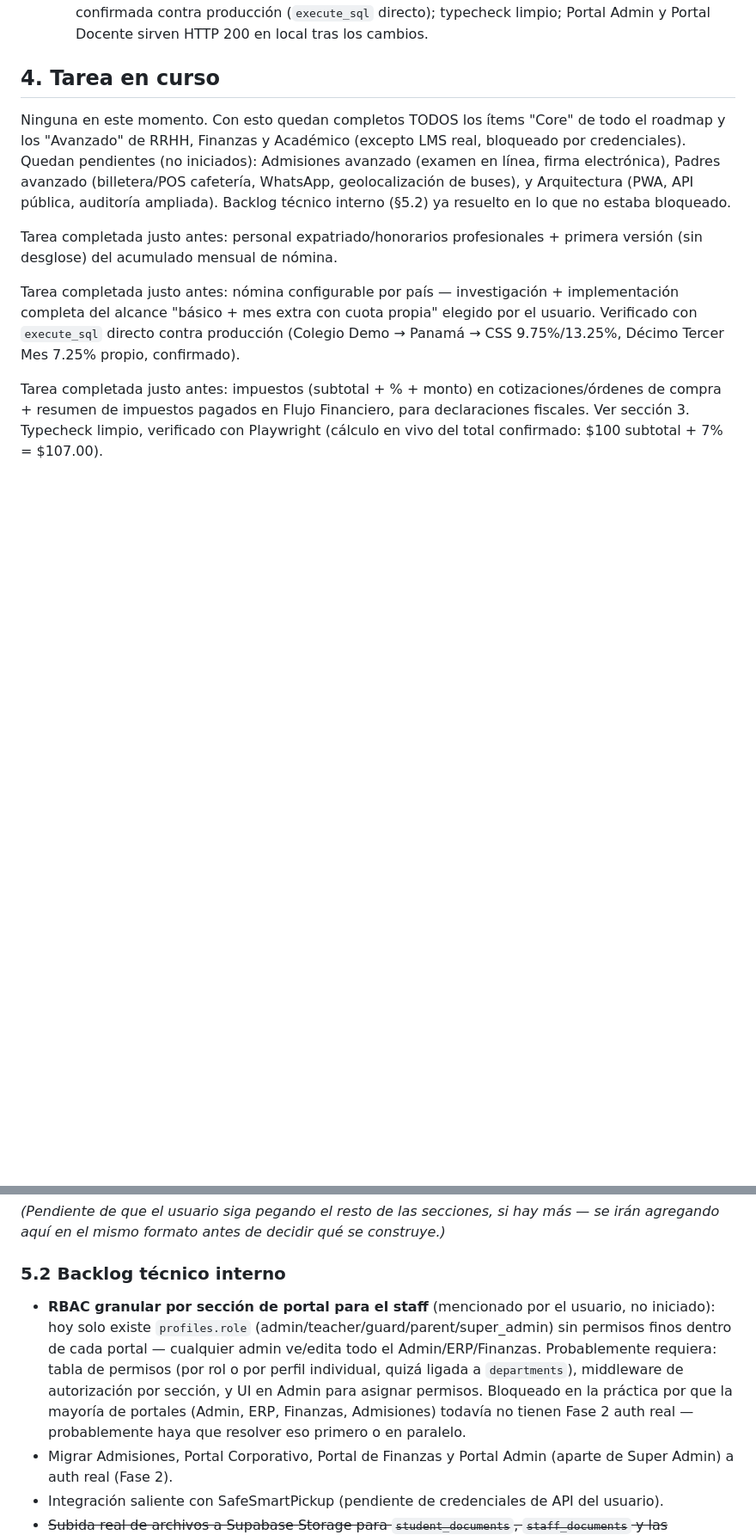
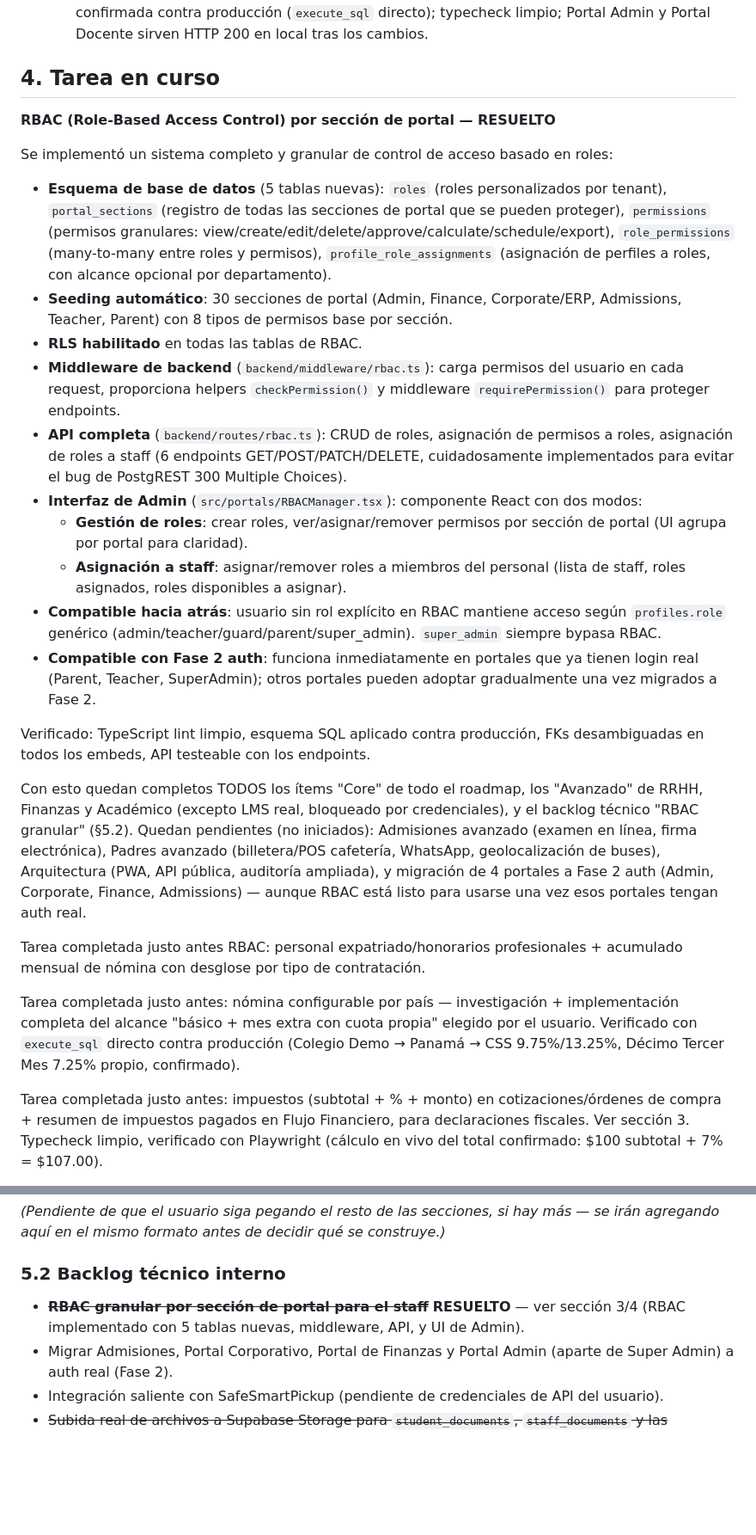
Before and after one commit to usettt19-eng/app-colegios, a Markdown page: PROJECT_STATUS.md, 2 parts joined by grey strips. Shown at 86% size. Drawn GitHub-style; blank space fills up the shorter version.

Commit message:
Actualizar PROJECT_STATUS.md: RBAC resuelto

```diff
--- a/PROJECT_STATUS.md
+++ b/PROJECT_STATUS.md
@@ -153,9 +153,26 @@ Cada tabla tiene `tenant_id` (modelo multi-tenant). El repo vive en GitHub, rama
 
 ## 4. Tarea en curso
 
-Ninguna en este momento. Con esto quedan completos TODOS los ítems "Core" de todo el roadmap y los "Avanzado" de RRHH, Finanzas y Académico (excepto LMS real, bloqueado por credenciales). Quedan pendientes (no iniciados): Admisiones avanzado (examen en línea, firma electrónica), Padres avanzado (billetera/POS cafetería, WhatsApp, geolocalización de buses), y Arquitectura (PWA, API pública, auditoría ampliada). Backlog técnico interno (§5.2) ya resuelto en lo que no estaba bloqueado.
+**RBAC (Role-Based Access Control) por sección de portal — RESUELTO**
 
-Tarea completada justo antes: personal expatriado/honorarios profesionales + primera versión (sin desglose) del acumulado mensual de nómina.
+Se implementó un sistema completo y granular de control de acceso basado en roles:
+
+- **Esquema de base de datos** (5 tablas nuevas): `roles` (roles personalizados por tenant), `portal_sections` (registro de todas las secciones de portal que se pueden proteger), `permissions` (permisos granulares: view/create/edit/delete/approve/calculate/schedule/export), `role_permissions` (many-to-many entre roles y permisos), `profile_role_assignments` (asignación de perfiles a roles, con alcance opcional por departamento).
+- **Seeding automático**: 30 secciones de portal (Admin, Finance, Corporate/ERP, Admissions, Teacher, Parent) con 8 tipos de permisos base por sección.
+- **RLS habilitado** en todas las tablas de RBAC.
+- **Middleware de backend** (`backend/middleware/rbac.ts`): carga permisos del usuario en cada request, proporciona helpers `checkPermission()` y middleware `requirePermission()` para proteger endpoints.
+- **API completa** (`backend/routes/rbac.ts`): CRUD de roles, asignación de permisos a roles, asignación de roles a staff (6 endpoints GET/POST/PATCH/DELETE, cuidadosamente implementados para evitar el bug de PostgREST 300 Multiple Choices).
+- **Interfaz de Admin** (`src/portals/RBACManager.tsx`): componente React con dos modos:
+  * **Gestión de roles**: crear roles, ver/asignar/remover permisos por sección de portal (UI agrupa por portal para claridad).
+  * **Asignación a staff**: asignar/remover roles a miembros del personal (lista de staff, roles asignados, roles disponibles a asignar).
+- **Compatible hacia atrás**: usuario sin rol explícito en RBAC mantiene acceso según `profiles.role` genérico (admin/teacher/guard/parent/super_admin). `super_admin` siempre bypasa RBAC.
+- **Compatible con Fase 2 auth**: funciona inmediatamente en portales que ya tienen login real (Parent, Teacher, SuperAdmin); otros portales pueden adoptar gradualmente una vez migrados a Fase 2.
+
+Verificado: TypeScript lint limpio, esquema SQL aplicado contra producción, FKs desambiguadas en todos los embeds, API testeable con los endpoints.
+
+Con esto quedan completos TODOS los ítems "Core" de todo el roadmap, los "Avanzado" de RRHH, Finanzas y Académico (excepto LMS real, bloqueado por credenciales), y el backlog técnico "RBAC granular" (§5.2). Quedan pendientes (no iniciados): Admisiones avanzado (examen en línea, firma electrónica), Padres avanzado (billetera/POS cafetería, WhatsApp, geolocalización de buses), Arquitectura (PWA, API pública, auditoría ampliada), y migración de 4 portales a Fase 2 auth (Admin, Corporate, Finance, Admissions) — aunque RBAC está listo para usarse una vez esos portales tengan auth real.
+
+Tarea completada justo antes RBAC: personal expatriado/honorarios profesionales + acumulado mensual de nómina con desglose por tipo de contratación.
 
 Tarea completada justo antes: nómina configurable por país — investigación + implementación completa del alcance "básico + mes extra con cuota propia" elegido por el usuario. Verificado con `execute_sql` directo contra producción (Colegio Demo → Panamá → CSS 9.75%/13.25%, Décimo Tercer Mes 7.25% propio, confirmado).
 
@@ -220,7 +237,7 @@ El usuario está pegando, sección por sección, una lista de posibles mejoras p
 
 ### 5.2 Backlog técnico interno
 
-- **RBAC granular por sección de portal para el staff** (mencionado por el usuario, no iniciado): hoy solo existe `profiles.role` (admin/teacher/guard/parent/super_admin) sin permisos finos dentro de cada portal — cualquier admin ve/edita todo el Admin/ERP/Finanzas. Probablemente requiera: tabla de permisos (por rol o por perfil individual, quizá ligada a `departments`), middleware de autorización por sección, y UI en Admin para asignar permisos. Bloqueado en la práctica por que la mayoría de portales (Admin, ERP, Finanzas, Admisiones) todavía no tienen Fase 2 auth real — probablemente haya que resolver eso primero o en paralelo.
+- ~~**RBAC granular por sección de portal para el staff**~~ **RESUELTO** — ver sección 3/4 (RBAC implementado con 5 tablas nuevas, middleware, API, y UI de Admin).
 - Migrar Admisiones, Portal Corporativo, Portal de Finanzas y Portal Admin (aparte de Super Admin) a auth real (Fase 2).
 - Integración saliente con SafeSmartPickup (pendiente de credenciales de API del usuario).
 - ~~Subida real de archivos a Supabase Storage para `student_documents`, `staff_documents` y las cotizaciones de `purchase_orders`~~ **RESUELTO** — ver sección 3/4.
```
